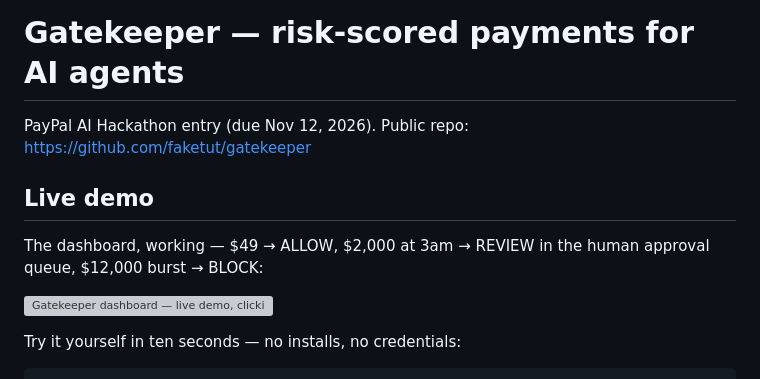
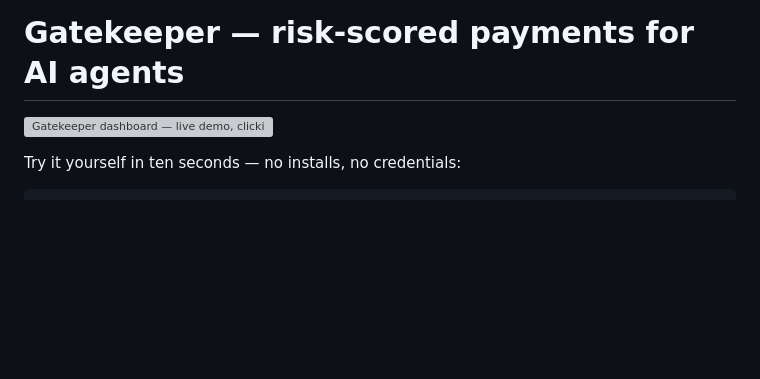
Before and after one commit to faketut/gatekeeper, a Markdown page: README.md, the part around the change. GitHub-like rendering; blank space fills up the shorter version; grey boxes are pictures that could not be loaded.

```diff
--- a/README.md
+++ b/README.md
@@ -1,12 +1,4 @@
 # Gatekeeper — risk-scored payments for AI agents
-
-PayPal AI Hackathon entry (due Nov 12, 2026). Public repo:
-https://github.com/faketut/gatekeeper
-
-## Live demo
-
-The dashboard, working — $49 → ALLOW, $2,000 at 3am → REVIEW in the
-human approval queue, $12,000 burst → BLOCK:
 
 ![Gatekeeper dashboard — live demo, clicking through ALLOW, REVIEW, BLOCK](assets/gatekeeper-dashboard-demo.gif)
 
```
